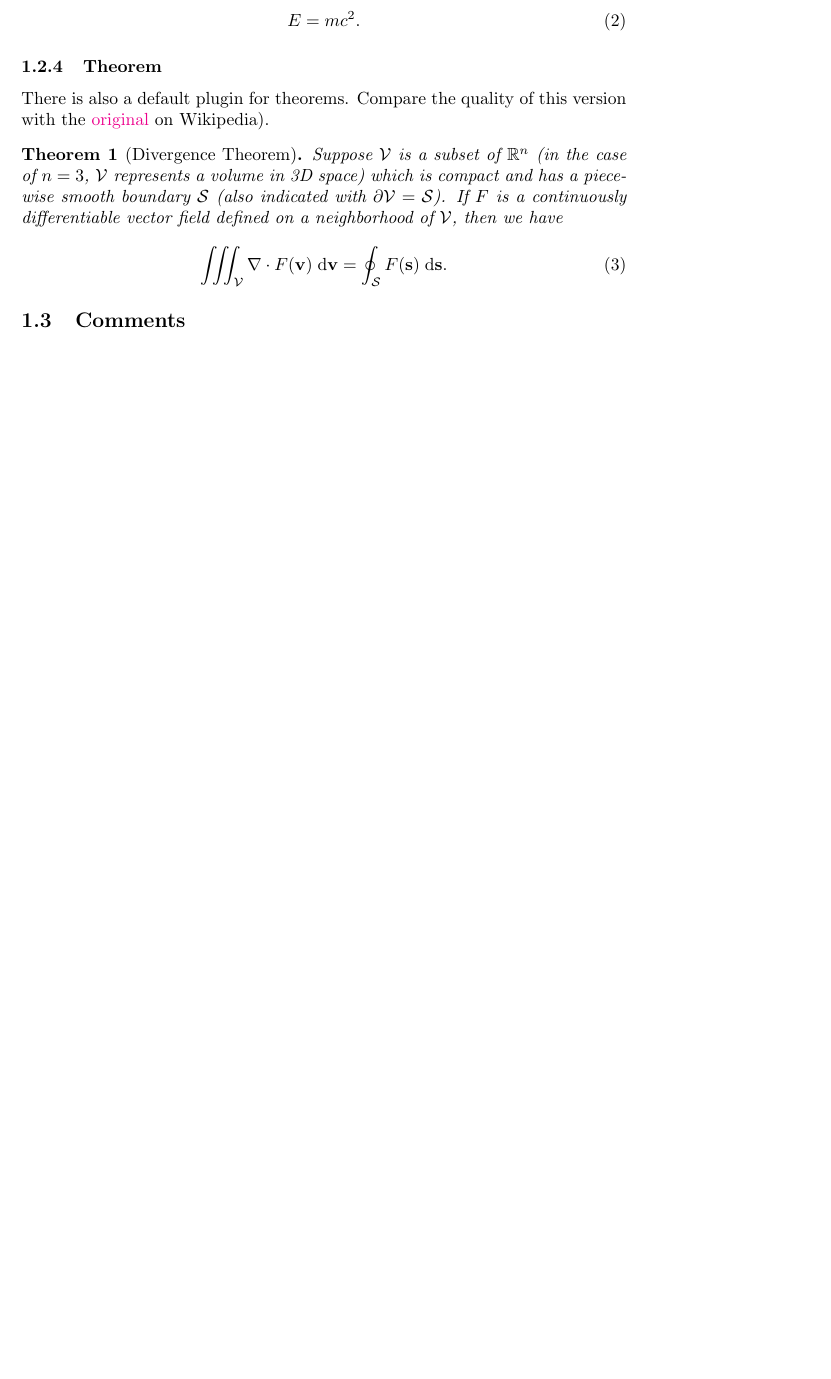
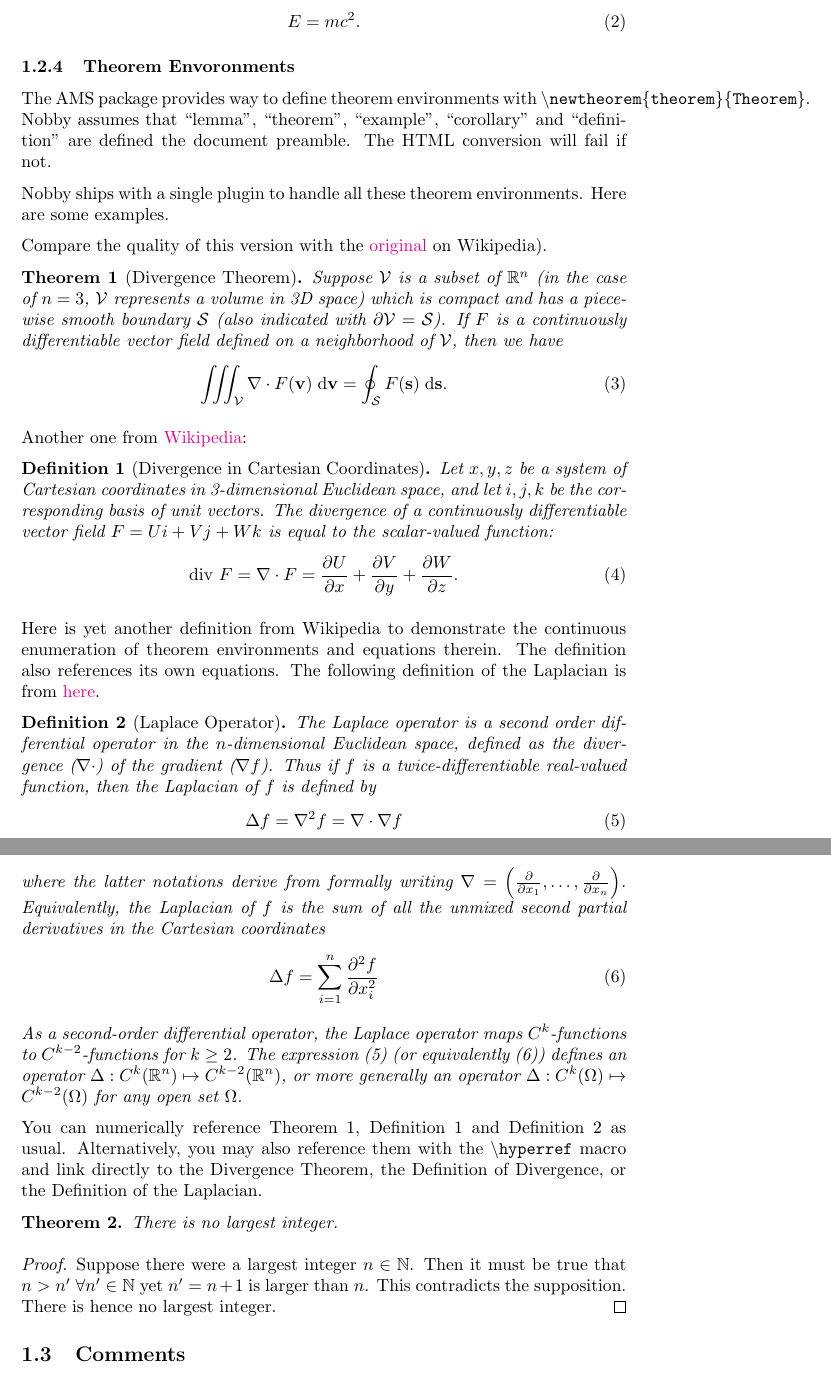
Before and after one commit to olitheolix/nobby, a LaTeX document (demo/demo.tex): part of page 2 of 5 before the commit and two parts of pages 2 and 3 of 6 after it, the two joined at a grey line, cut so that both start at the same text, the shorter picture padded with empty space. Compiled offline with pdfLaTeX.

Commit message:
Updated demo.tex.

```diff
--- a/demo/demo.tex
+++ b/demo/demo.tex
@@ -18,4 +28,8 @@
+\newtheorem{definition}{Definition}
+
 % ----------------------------------------------------------------------
+% Optional
+%
 % Include- and define your own packages and macros here, set LaTeX
-% counters and variables, etc.
+% counters, modify variables, etc.
 % ----------------------------------------------------------------------
@@ -28,10 +43,6 @@ citecolor=black, linkcolor=black]{hyperref}
 
 % Custom macro.
 \newcommand{\mvec}[1]{\mathbf{#1}}
-
-% New theorem environment. If you define eg. '\newtheorem{foo}{Foo}',
-% be sure to add 'foo' to 'config.counter_names'.
-\newtheorem{theorem}{Theorem}
 
 % ----------------------------------------------------------------------
 % Do not (re)define macros, environments, counters, variables,
@@ -94,12 +105,21 @@ demonstrate some of the default plugins.
   E = mc^2.
 \end{equation}
 
-\subsubsection{Theorem}
-There is also a default plugin for theorems. Compare the quality of
-this version with the
+\subsubsection{Theorem Envoronments}
+The AMS package provides way to define theorem environments with
+\texttt{\textbackslash{newtheorem\{theorem\}\{Theorem\}}}. Nobby
+assumes that ``lemma'', ``theorem'', ``example'', ``corollary'' and
+``definition'' are defined the document preamble. The HTML conversion
+will fail if not.
+
+Nobby ships with a single plugin to handle all these theorem
+environments. Here are some examples.
+
+Compare the quality of this version with the
 \href{http://en.wikipedia.org/wiki/Divergence_theorem}{original} on
 Wikipedia).
 \begin{theorem}[Divergence Theorem]
+  \label{thm:div}
   Suppose $\mathcal{V}$ is a subset of $\mathbb{R}^n$ (in the case of
   $n=3$, $\mathcal{V}$ represents a volume in 3D space) which is
   compact and has a piecewise smooth boundary $\mathcal{S}$ (also
@@ -111,6 +131,72 @@ Wikipedia).
     = \oint_{\mathcal{S}} F(\mvec{s})\; \textnormal{d}\mvec{s}.
   \end{align}
 \end{theorem}
+
+Another one from \href{http://en.wikipedia.org/wiki/Divergence}{Wikipedia}:
+\begin{definition}[Divergence in Cartesian Coordinates]
+  \label{def:div}
+  Let $x, y, z$ be a system of Cartesian coordinates in 3-dimensional
+  Euclidean space, and let $i, j, k$ be the corresponding basis of unit
+  vectors. The divergence of a continuously differentiable vector
+  field $F = U i + V j + W k$ is equal to the scalar-valued function:
+  \begin{align}
+    \textnormal{div } F = \nabla \cdot F =
+    \frac{\partial U}{\partial x} +
+    \frac{\partial V}{\partial y} +
+    \frac{\partial W}{\partial z}.
+  \end{align}
+\end{definition}
+
+Here is yet another definition from Wikipedia to demonstrate the
+continuous enumeration of theorem environments and equations
+therein. The definition also references its own equations. The
+following definition of the Laplacian is from
+\href{http://en.wikipedia.org/wiki/Laplace_operator}{here}.
+\begin{definition}[Laplace Operator]
+  \label{def:lap}
+  The Laplace operator is a second order differential operator in the
+  $n$-dimensional Euclidean space, defined as the divergence
+  ($\nabla\cdot$) of the gradient ($\nabla f$). Thus if $f$ is a
+  twice-differentiable real-valued function, then the Laplacian of $f$
+  is defined by
+  \begin{align}
+    \label{eq:lapdef1}
+    \Delta f = \nabla^2f = \nabla\cdot\nabla f
+  \end{align}
+  where the latter notations derive from formally writing $\nabla =
+  \left(\frac{\partial}{\partial x_1}, \ldots,
+    \frac{\partial}{\partial x_n}\right)$. Equivalently, the Laplacian
+  of $f$ is the sum of all the unmixed second partial derivatives in the
+  Cartesian coordinates
+  \begin{align}
+    \label{eq:lapdef2}
+    \Delta f = \sum_{i=1}^n \frac{\partial^2f}{\partial x_i^2}
+  \end{align}
+  As a second-order differential operator, the Laplace operator maps
+  $C^k$-functions to $C^{k-2}$-functions for $k\geq 2$. The expression
+  (\ref{eq:lapdef1}) (or equivalently (\ref{eq:lapdef2})) defines an
+  operator $\Delta : C^k(\mathbb{R}^n) \mapsto
+  C^{k-2}(\mathbb{R}^n)$, or more generally an operator $\Delta :
+  C^k(\Omega) \mapsto C^{k-2}(\Omega)$ for any open set $\Omega$.
+\end{definition}
+
+You can numerically reference Theorem \ref{thm:div}, Definition
+\ref{def:div} and Definition \ref{def:lap} as usual. Alternatively,
+you may also reference them with the \texttt{\textbackslash{hyperref}}
+macro and link directly to the \hyperref[thm:div]{Divergence Theorem},
+the \hyperref[def:div]{Definition of Divergence}, or the
+\hyperref[def:div]{Definition of the Laplacian}.
+
+\begin{theorem}
+  \label{thm:no_largest_int}
+  There is no largest integer.
+\end{theorem}
+\begin{proof}
+  Suppose there were a largest integer $n\in\mathbb{N}$. Then it must
+  be true that $n > n'\;\forall n'\in\mathbb{N}$ yet $n' = n + 1$
+  is larger than $n$. This contradicts the supposition. There is hence
+  no largest integer.
+\end{proof}
 
 \subsection{Comments}
 Nobby also converts \LaTeX comments to HTML. You cannot see those
```
Also changed, not shown: demo/demo.tex (15 more changed lines).
